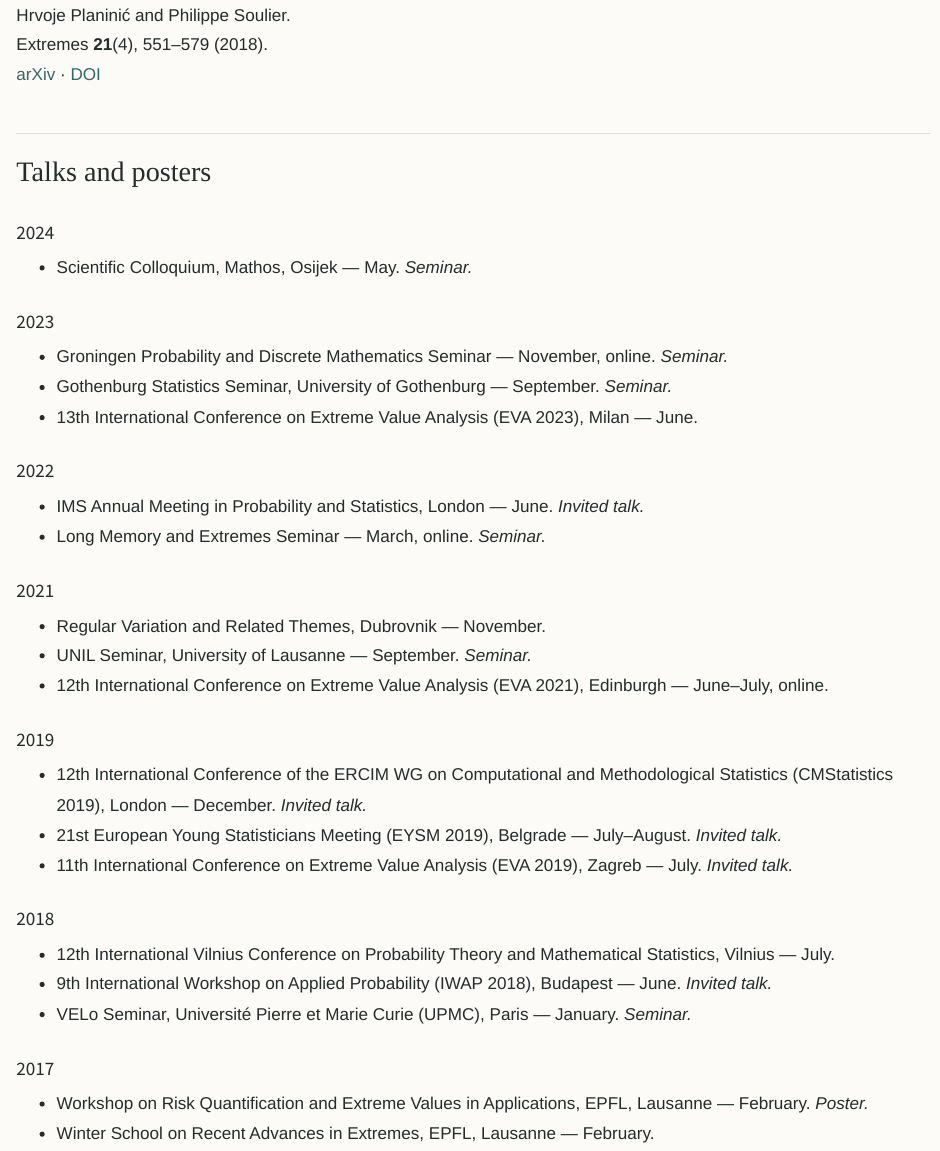
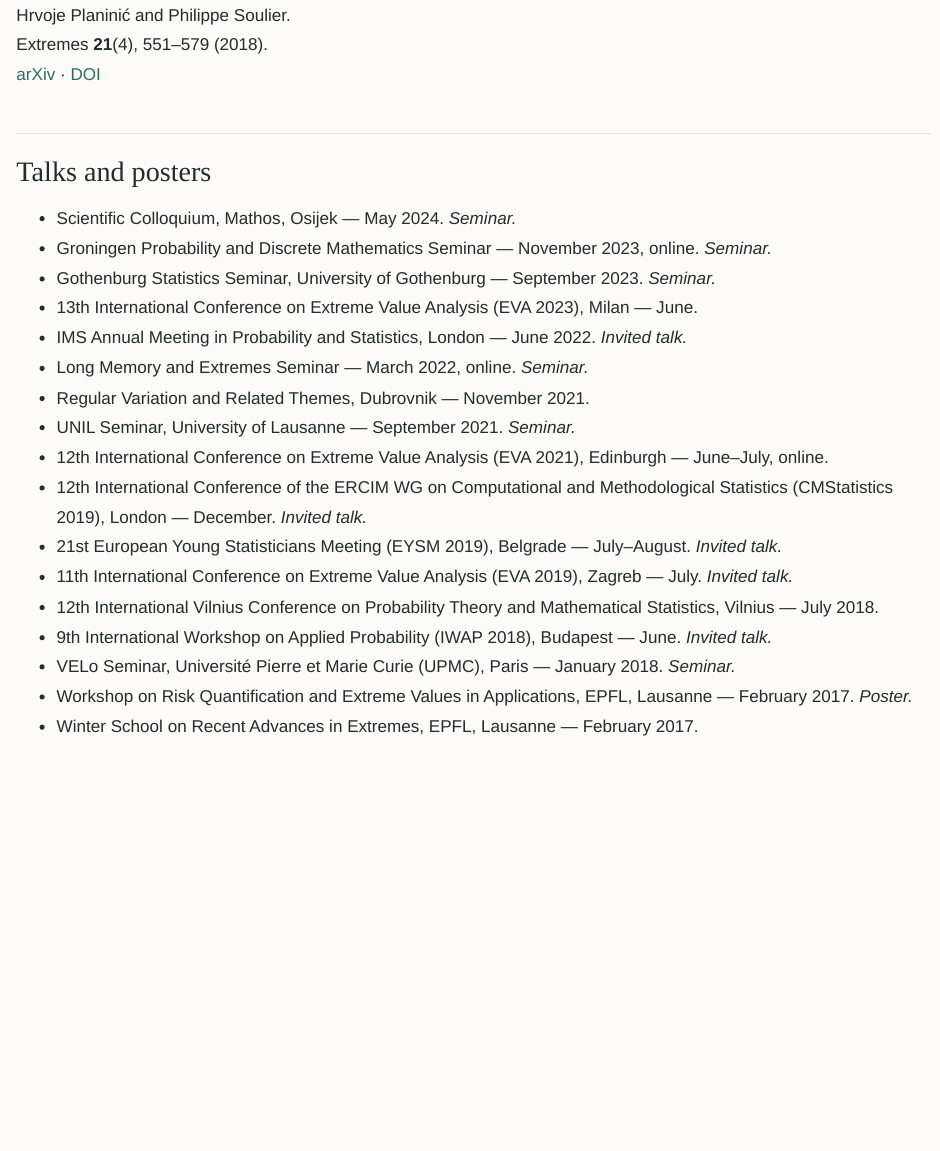
Before and after one commit to hplaninic/hplaninic.github.io, a Quarto document (research.qmd): the page in a window 1100 px wide, from 1610 px down. Rendered offline with R 4.5, knitr and Pandoc in place of Quarto, with nearby package versions.

Commit message:
Add files via upload

```diff
--- a/research.qmd
+++ b/research.qmd
@@ -59,40 +59,20 @@ Extremes **21**(4), 551–579 (2018).
 
 ## Talks and posters {#talks-and-posters}
 
-### 2024 {#talks-2024}
-
-- Scientific Colloquium, Mathos, Osijek — May. *Seminar.*
-
-### 2023 {#talks-2023}
-
-- Groningen Probability and Discrete Mathematics Seminar — November, online. *Seminar.*
-- Gothenburg Statistics Seminar, University of Gothenburg — September. *Seminar.*
+- Scientific Colloquium, Mathos, Osijek — May 2024. *Seminar.*
+- Groningen Probability and Discrete Mathematics Seminar — November 2023, online. *Seminar.*
+- Gothenburg Statistics Seminar, University of Gothenburg — September 2023. *Seminar.*
 - 13th International Conference on Extreme Value Analysis (EVA 2023), Milan — June.
-
-### 2022 {#talks-2022}
-
-- IMS Annual Meeting in Probability and Statistics, London — June. *Invited talk.*
-- Long Memory and Extremes Seminar — March, online. *Seminar.*
-
-### 2021 {#talks-2021}
-
-- Regular Variation and Related Themes, Dubrovnik — November.
-- UNIL Seminar, University of Lausanne — September. *Seminar.*
+- IMS Annual Meeting in Probability and Statistics, London — June 2022. *Invited talk.*
+- Long Memory and Extremes Seminar — March 2022, online. *Seminar.*
+- Regular Variation and Related Themes, Dubrovnik — November 2021.
+- UNIL Seminar, University of Lausanne — September 2021. *Seminar.*
 - 12th International Conference on Extreme Value Analysis (EVA 2021), Edinburgh — June–July, online.
-
-### 2019 {#talks-2019}
-
 - 12th International Conference of the ERCIM WG on Computational and Methodological Statistics (CMStatistics 2019), London — December. *Invited talk.*
 - 21st European Young Statisticians Meeting (EYSM 2019), Belgrade — July–August. *Invited talk.*
 - 11th International Conference on Extreme Value Analysis (EVA 2019), Zagreb — July. *Invited talk.*
-
-### 2018 {#talks-2018}
-
-- 12th International Vilnius Conference on Probability Theory and Mathematical Statistics, Vilnius — July.
+- 12th International Vilnius Conference on Probability Theory and Mathematical Statistics, Vilnius — July 2018.
 - 9th International Workshop on Applied Probability (IWAP 2018), Budapest — June. *Invited talk.*
-- VELo Seminar, Université Pierre et Marie Curie (UPMC), Paris — January. *Seminar.*
-
-### 2017 {#talks-2017}
-
-- Workshop on Risk Quantification and Extreme Values in Applications, EPFL, Lausanne — February. *Poster.*
-- Winter School on Recent Advances in Extremes, EPFL, Lausanne — February.
+- VELo Seminar, Université Pierre et Marie Curie (UPMC), Paris — January 2018. *Seminar.*
+- Workshop on Risk Quantification and Extreme Values in Applications, EPFL, Lausanne — February 2017. *Poster.*
+- Winter School on Recent Advances in Extremes, EPFL, Lausanne — February 2017.
```
